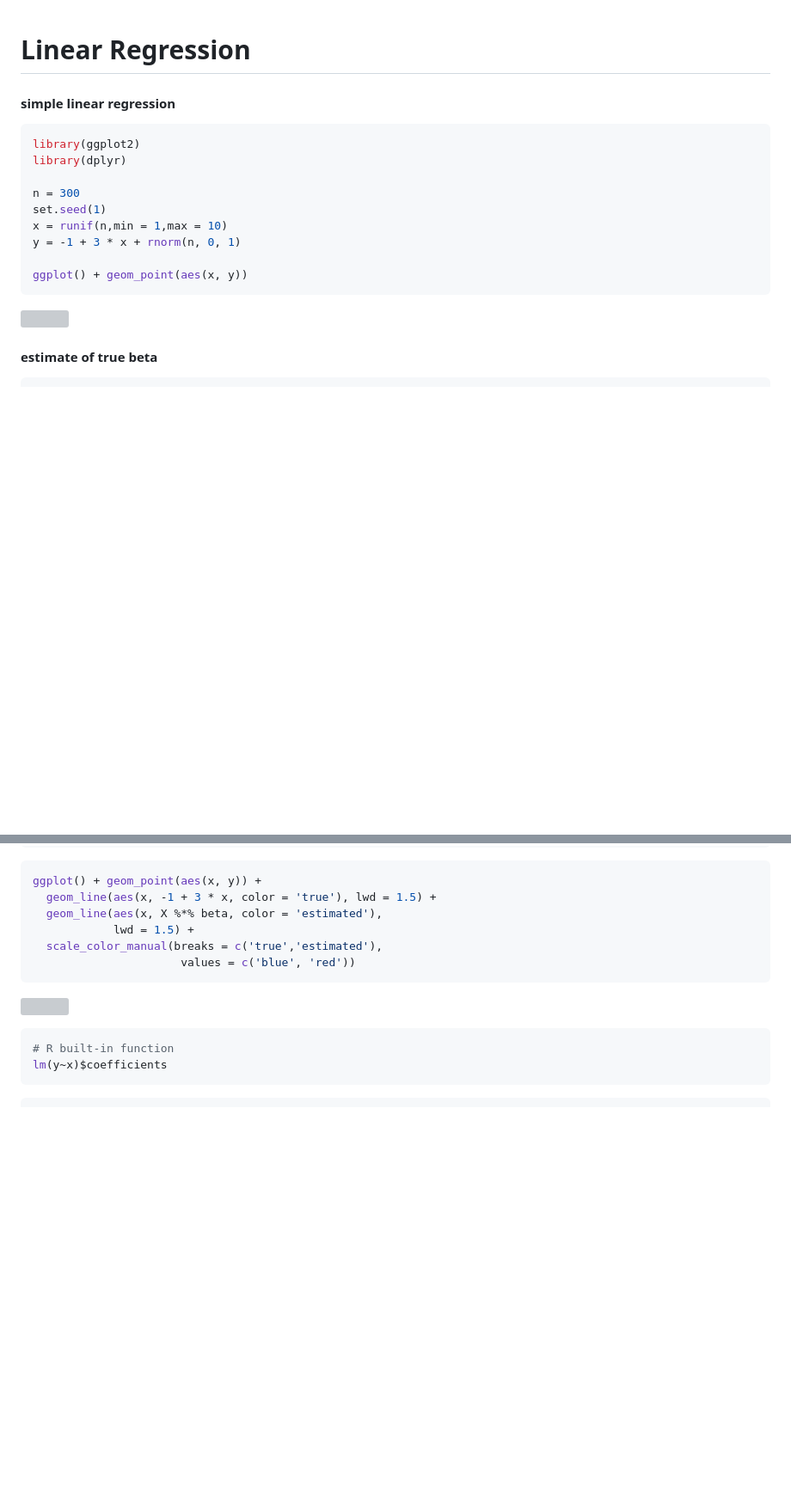
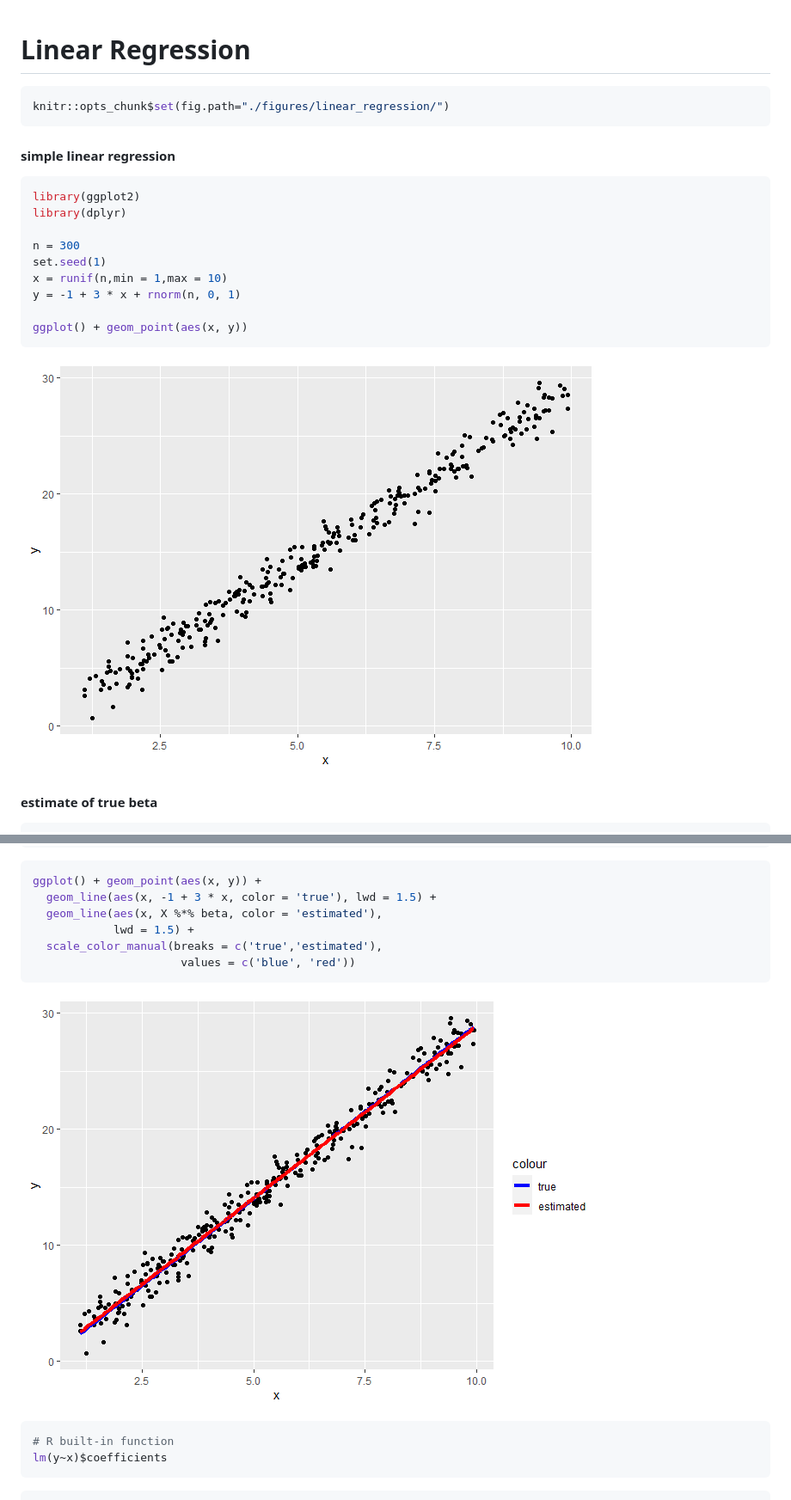
Before and after one commit to Minkooking/Machine-Learning-Algorithm, a Markdown page: Linear-Regression.md, 2 parts joined by grey strips. Shown: that part at 86% size. GitHub-like rendering; pictures changed too: figures/linear_regression/estimation-1.png (added), figures/linear_regression/generated plot-1.png (added); blank space fills up the shorter version; grey boxes are pictures that could not be loaded.

Commit message:
add plot

````diff
--- a/Linear-Regression.md
+++ b/Linear-Regression.md
@@ -1,5 +1,9 @@
 Linear Regression
 ================
+
+``` r
+knitr::opts_chunk$set(fig.path="./figures/linear_regression/")
+```
 
 #### simple linear regression
 
@@ -15,7 +19,7 @@ y = -1 + 3 * x + rnorm(n, 0, 1)
 ggplot() + geom_point(aes(x, y))
 ```
 
-![](Linear-Regression_files/figure-gfm/unnamed-chunk-1-1.png)<!-- -->
+![](./figures/linear_regression/generated%20plot-1.png)<!-- -->
 
 #### estimate of true beta
 
@@ -37,7 +41,7 @@ ggplot() + geom_point(aes(x, y)) +
                       values = c('blue', 'red'))
 ```
 
-![](Linear-Regression_files/figure-gfm/unnamed-chunk-2-1.png)<!-- -->
+![](./figures/linear_regression/estimation-1.png)<!-- -->
 
 ``` r
 # R built-in function
````
